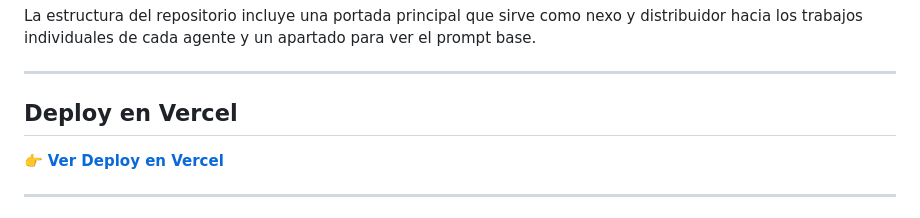
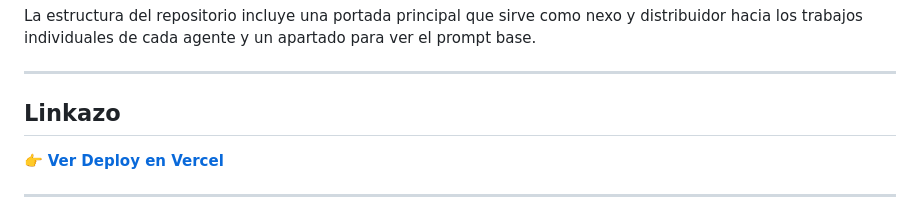
Before and after one commit to FrancoG31/PFO2-Individual, a Markdown page: README.md, the part around the change. Drawn GitHub-style.

```diff
--- a/README.md
+++ b/README.md
@@ -15,7 +15,7 @@ La estructura del repositorio incluye una portada principal que sirve como nexo
 
 ---
 
-## Deploy en Vercel
+## Linkazo
 
 👉 **[Ver Deploy en Vercel](https://pfo-2-individual.vercel.app/)**
 
```
